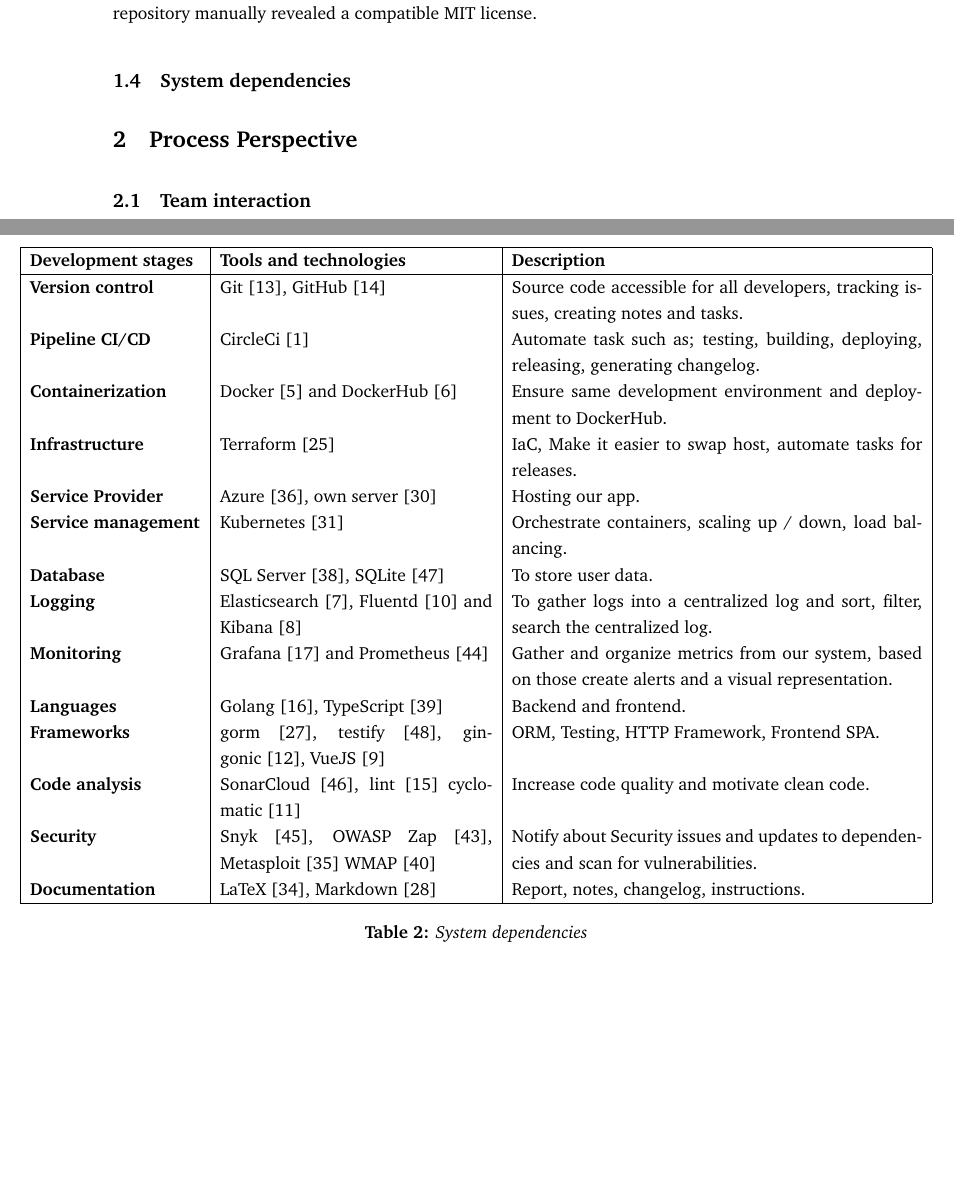
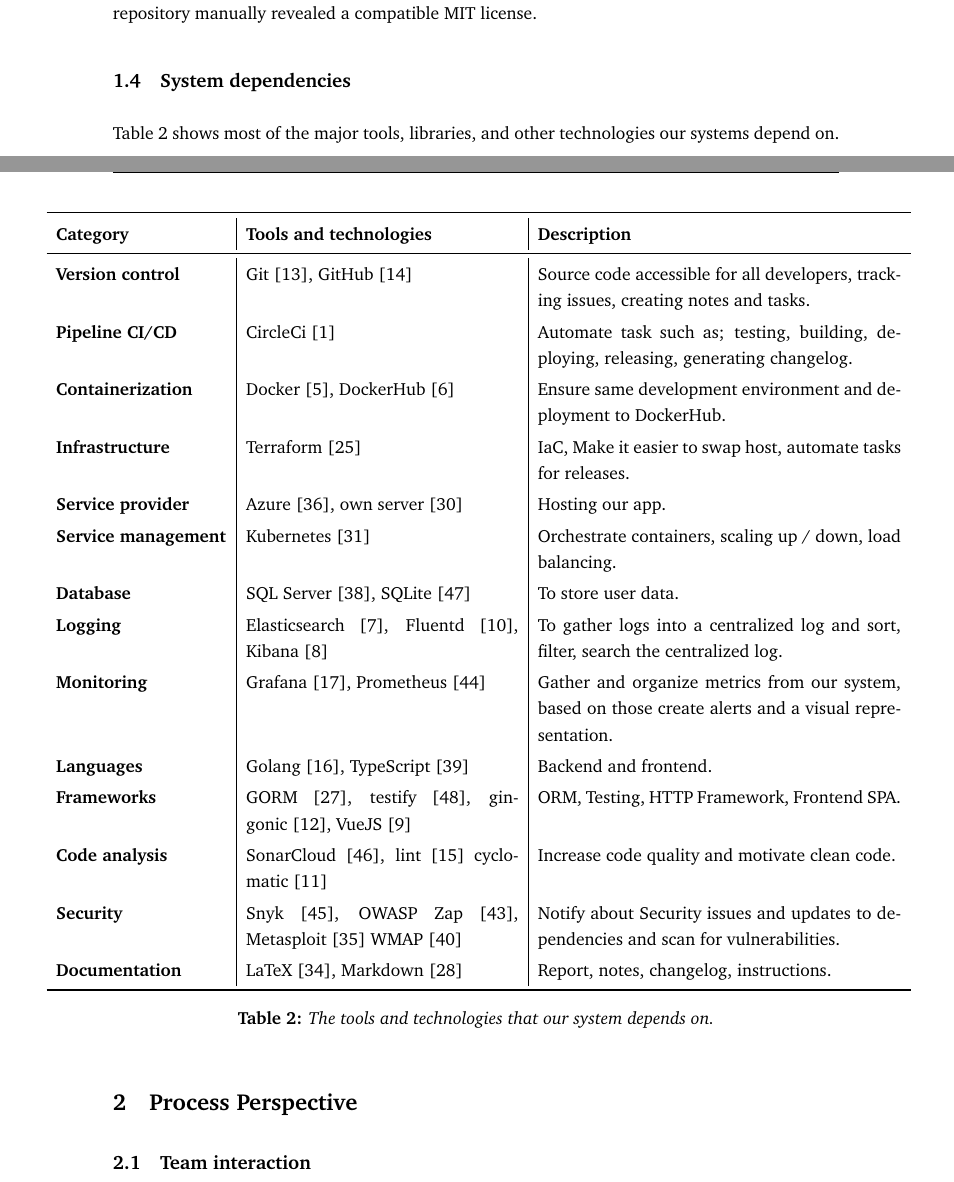
Before and after one commit to Devops-2022-Group-R/itu-minitwit, a LaTeX document (report/main.tex, which reads report/sections/system-perspective/system-dependencies.tex): two parts of pages 6 and 7 of 20, joined at a grey line, cut so that both start at the same text, the shorter picture padded with empty space. Compiled offline with pdfLaTeX.

Commit message:
Prettify dependencies table a bit

```diff
--- a/report/sections/system-perspective/system-dependencies.tex
+++ b/report/sections/system-perspective/system-dependencies.tex
@@ -1,48 +1,36 @@
 \subsection{System dependencies}
-%
-% All dependencies of your ITU-MiniTwit systems on all levels of abstraction and development stages.
-% That is, list and briefly describe all technologies and tools you applied and depend on.
-%
-% insert list of dependencies here maybe as a table
-\begin{table}
+\autoref{table:system-dependencies} shows most of the major tools, libraries, and other technologies our systems depend on.
+\begin{table}[H]
     \makebox[\textwidth][c]{
+        \bgroup
+        \renewcommand{\arraystretch}{1.2}
+        \begin{tabular}{p{0.235\linewidth} | p{0.375\linewidth} | p{0.5\linewidth}}
+            \toprule
+            \textbf{Category} & \textbf{Tools and technologies} & \textbf{Description} \\
+            \midrule
 
-        \begin{tabular}{| p{0.235\linewidth} | p{0.375\linewidth} | p{0.565\linewidth}|}
-            \hline
-            \textbf{Development stages} & \textbf{Tools and technologies} & \textbf{Description} \\
-            \hline
-
-            % maybe seperate into different sections with \hline?
             \textbf{Version control} & Git~\cite{tool:git}, GitHub~\cite{tool:github} & Source code accessible for all developers, tracking issues, creating notes and tasks. \\
             \textbf{Pipeline CI/CD} & CircleCi~\cite{tool:circleci} & Automate task such as; testing, building, deploying, releasing, generating changelog. \\
-            \textbf{Containerization} & Docker~\cite{tool:docker} and DockerHub~\cite{tool:docker-hub} & Ensure same development environment and deployment to DockerHub. \\
+            \textbf{Containerization} & Docker~\cite{tool:docker}, DockerHub~\cite{tool:docker-hub} & Ensure same development environment and deployment to DockerHub. \\
 
-            % \hline
             \textbf{Infrastructure} & Terraform~\cite{tool:terraform} & IaC, Make it easier to swap host, automate tasks for releases. \\
-            \textbf{Service Provider} & Azure~\cite{tool:azure}, own server~\cite{tool:kubeadm} & Hosting our app. \\
+            \textbf{Service provider} & Azure~\cite{tool:azure}, own server~\cite{tool:kubeadm} & Hosting our app. \\
             \textbf{Service management} & Kubernetes~\cite{tool:kubernetes} & Orchestrate containers, scaling up / down, load balancing. \\
             \textbf{Database} & SQL Server~\cite{tool:microsoft-sql-server}, SQLite~\cite{tool:sql-lite} & To store user data. \\
 
-            % \hline
-            \textbf{Logging} & Elasticsearch~\cite{tool:elasticsearch}, Fluentd~\cite{tool:fluentd} and Kibana~\cite{tool:kibana} & To gather logs into a centralized log and sort, filter, search the centralized log. \\
-            \textbf{Monitoring} & Grafana~\cite{tool:grafana} and Prometheus~\cite{tool:prometheus} & Gather and organize metrics from our system, based on those create alerts and a visual representation. \\
+            \textbf{Logging} & Elasticsearch~\cite{tool:elasticsearch}, Fluentd~\cite{tool:fluentd}, Kibana~\cite{tool:kibana} & To gather logs into a centralized log and sort, filter, search the centralized log. \\
+            \textbf{Monitoring} & Grafana~\cite{tool:grafana}, Prometheus~\cite{tool:prometheus} & Gather and organize metrics from our system, based on those create alerts and a visual representation. \\
 
-            % \hline
             \textbf{Languages} & Golang~\cite{tool:go}, TypeScript~\cite{tool:typescript} & Backend and frontend. \\
-            \textbf{Frameworks} & gorm~\cite{gorm}, testify~\cite{tool:testify}, gin-gonic~\cite{tool:gin}, VueJS~\cite{tool:vue} & ORM, Testing, HTTP Framework, Frontend SPA. \\
+            \textbf{Frameworks} & GORM~\cite{gorm}, testify~\cite{tool:testify}, gin-gonic~\cite{tool:gin}, VueJS~\cite{tool:vue} & ORM, Testing, HTTP Framework, Frontend SPA. \\
             \textbf{Code analysis} & SonarCloud~\cite{tool:sonarcloud}, lint~\cite{tool:golang-lint} cyclomatic~\cite{tool:go-cyclo} & Increase code quality and motivate clean code. \\
             \textbf{Security} & Snyk~\cite{snyk}, OWASP Zap~\cite{tool:owasp-zap}, Metasploit~\cite{metasploit} WMAP~\cite{metasploit-wmap} & Notify about Security issues and updates to dependencies and scan for vulnerabilities. \\
 
-            % \hline
             \textbf{Documentation} & LaTeX~\cite{tool:latex}, Markdown~\cite{tool:markdown} & Report, notes, changelog, instructions. \\
-
-
-            \hline
-
-
+            \bottomrule
         \end{tabular}
+        \egroup
     }
-
-    \caption{System dependencies}
-    \label{fig:System dependencies}
+    \caption{The tools and technologies that our system depends on.}
+    \label{table:system-dependencies}
 \end{table}
```
